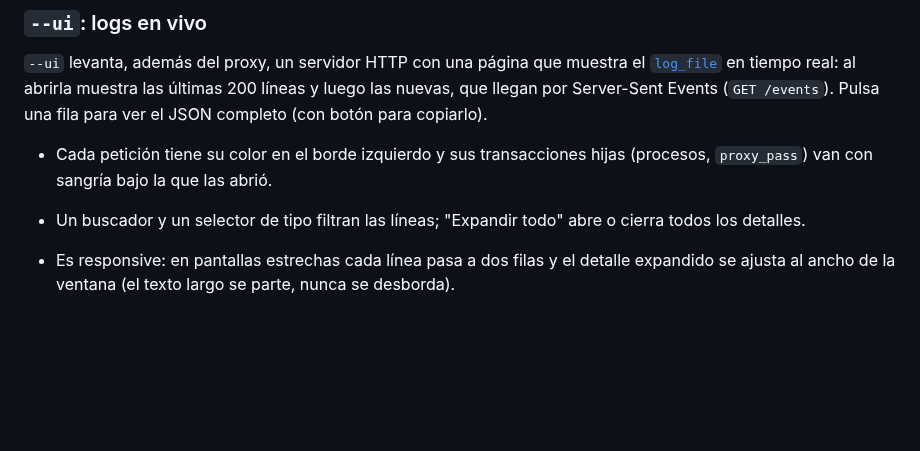
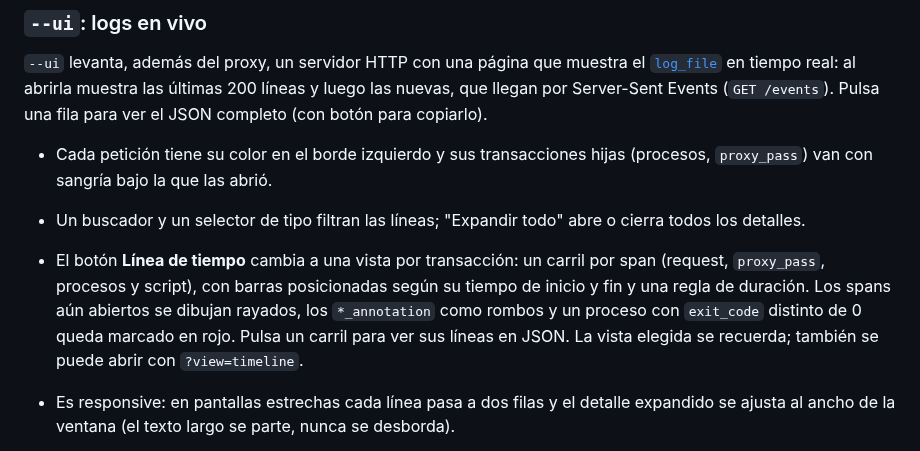
Before and after one commit to JonDotsoy/donly-proxy, a Markdown page: docs/overview.md, the part around one of its changes. Drawn GitHub-style; blank space fills up the shorter version.

```diff
--- a/docs/overview.md
+++ b/docs/overview.md
@@ -35,6 +35,11 @@ completo (con botón para copiarlo).
 - Cada petición tiene su color en el borde izquierdo y sus transacciones hijas (procesos, `proxy_pass`)
   van con sangría bajo la que las abrió.
 - Un buscador y un selector de tipo filtran las líneas; "Expandir todo" abre o cierra todos los detalles.
+- El botón **Línea de tiempo** cambia a una vista por transacción: un carril por span (request,
+  `proxy_pass`, procesos y script), con barras posicionadas según su tiempo de inicio y fin y una regla
+  de duración. Los spans aún abiertos se dibujan rayados, los `*_annotation` como rombos y un proceso con
+  `exit_code` distinto de 0 queda marcado en rojo. Pulsa un carril para ver sus líneas en JSON. La vista
+  elegida se recuerda; también se puede abrir con `?view=timeline`.
 - Es responsive: en pantallas estrechas cada línea pasa a dos filas y el detalle expandido se ajusta
   al ancho de la ventana (el texto largo se parte, nunca se desborda).
 
```
Also changed, not shown: other parts of docs/overview.md (+8 -0 lines), docs/ui/timeline-dark.png (added), docs/ui/timeline-light.png (added), docs/ui/timeline-mobile.png (added), 1 other file.
